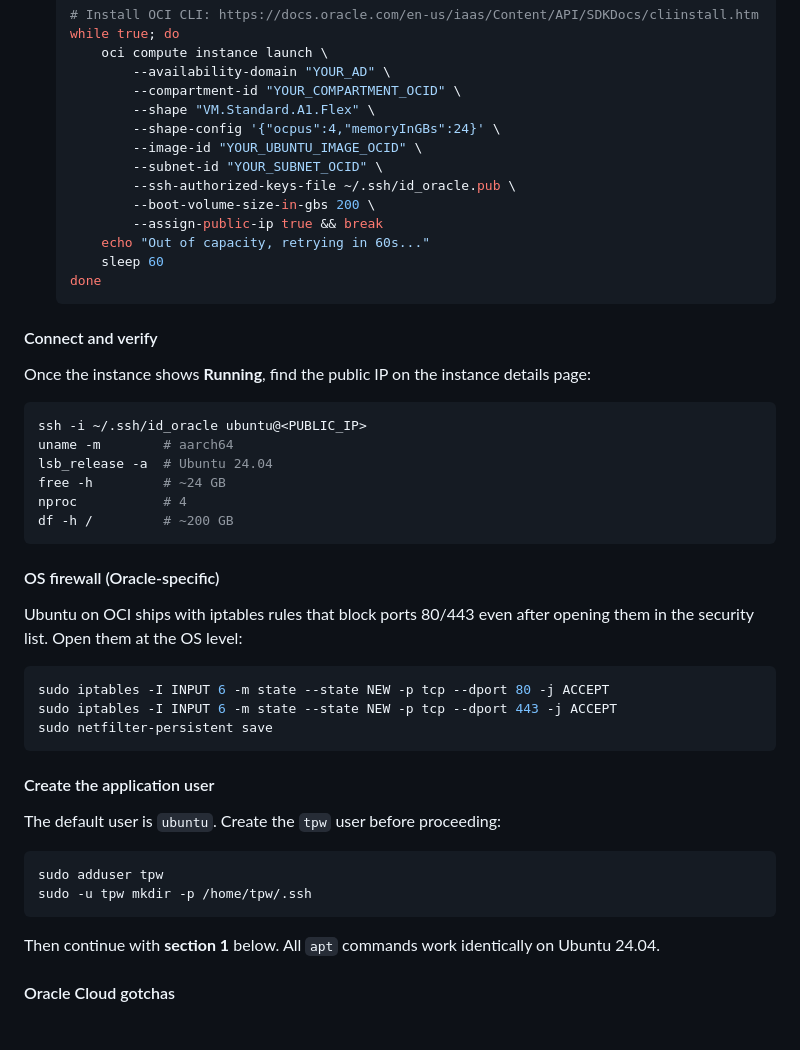
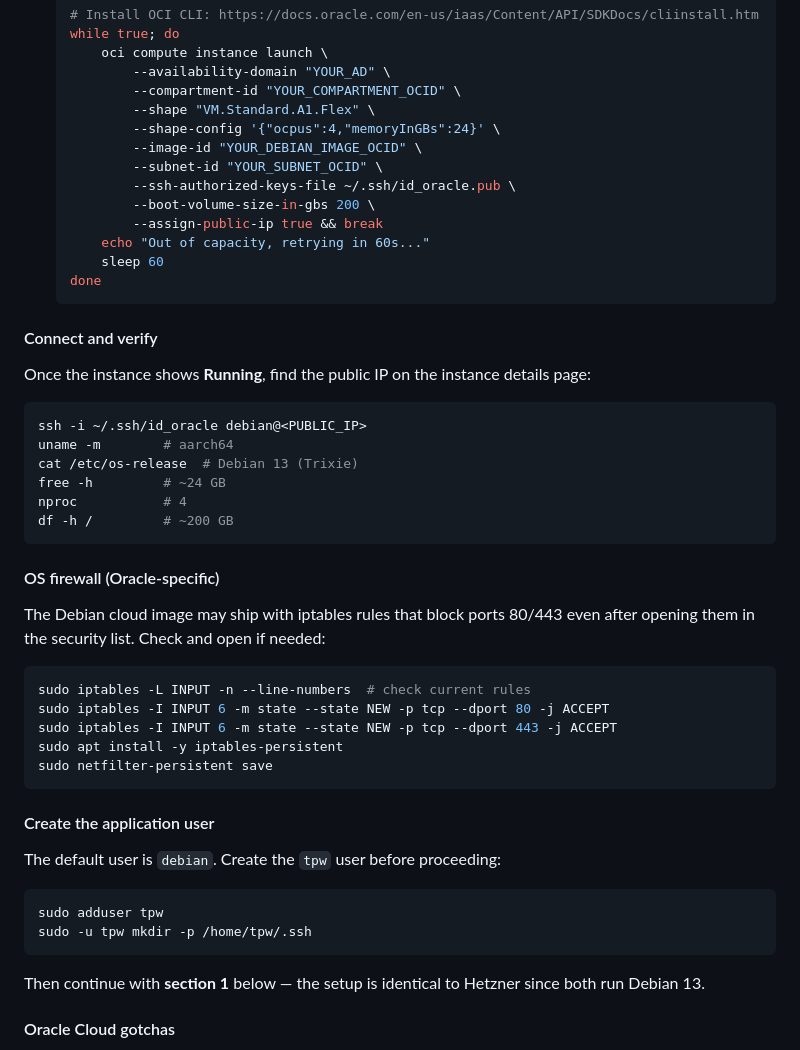
Before and after one commit to mousebrains/kayak_python, a Markdown page: deploy/SETUP.md, the part around one of its changes. Rendered like a GitHub page.

````diff
--- a/deploy/SETUP.md
+++ b/deploy/SETUP.md
@@ -80,7 +103,7 @@ ARM instances are frequently out of capacity in popular regions. If you get an
           --compartment-id "YOUR_COMPARTMENT_OCID" \
           --shape "VM.Standard.A1.Flex" \
           --shape-config '{"ocpus":4,"memoryInGBs":24}' \
-          --image-id "YOUR_UBUNTU_IMAGE_OCID" \
+          --image-id "YOUR_DEBIAN_IMAGE_OCID" \
           --subnet-id "YOUR_SUBNET_OCID" \
           --ssh-authorized-keys-file ~/.ssh/id_oracle.pub \
           --boot-volume-size-in-gbs 200 \
@@ -96,9 +119,9 @@ Once the instance shows **Running**, find the public IP on the instance details
 page:
 
 ```bash
-ssh -i ~/.ssh/id_oracle ubuntu@<PUBLIC_IP>
+ssh -i ~/.ssh/id_oracle debian@<PUBLIC_IP>
 uname -m        # aarch64
-lsb_release -a  # Ubuntu 24.04
+cat /etc/os-release  # Debian 13 (Trixie)
 free -h         # ~24 GB
 nproc           # 4
 df -h /         # ~200 GB
@@ -106,26 +129,28 @@ df -h /         # ~200 GB
 
 #### OS firewall (Oracle-specific)
 
-Ubuntu on OCI ships with iptables rules that block ports 80/443 even after
-opening them in the security list. Open them at the OS level:
+The Debian cloud image may ship with iptables rules that block ports 80/443
+even after opening them in the security list. Check and open if needed:
 
 ```bash
+sudo iptables -L INPUT -n --line-numbers  # check current rules
 sudo iptables -I INPUT 6 -m state --state NEW -p tcp --dport 80 -j ACCEPT
 sudo iptables -I INPUT 6 -m state --state NEW -p tcp --dport 443 -j ACCEPT
+sudo apt install -y iptables-persistent
 sudo netfilter-persistent save
 ```
 
 #### Create the application user
 
-The default user is `ubuntu`. Create the `tpw` user before proceeding:
+The default user is `debian`. Create the `tpw` user before proceeding:
 
 ```bash
 sudo adduser tpw
 sudo -u tpw mkdir -p /home/tpw/.ssh
 ```
 
-Then continue with **section 1** below. All `apt` commands work identically
-on Ubuntu 24.04.
+Then continue with **section 1** below — the setup is identical to Hetzner
+since both run Debian 13.
 
 #### Oracle Cloud gotchas
 
````
Also changed, not shown: other parts of deploy/SETUP.md (+41 -18 lines).
